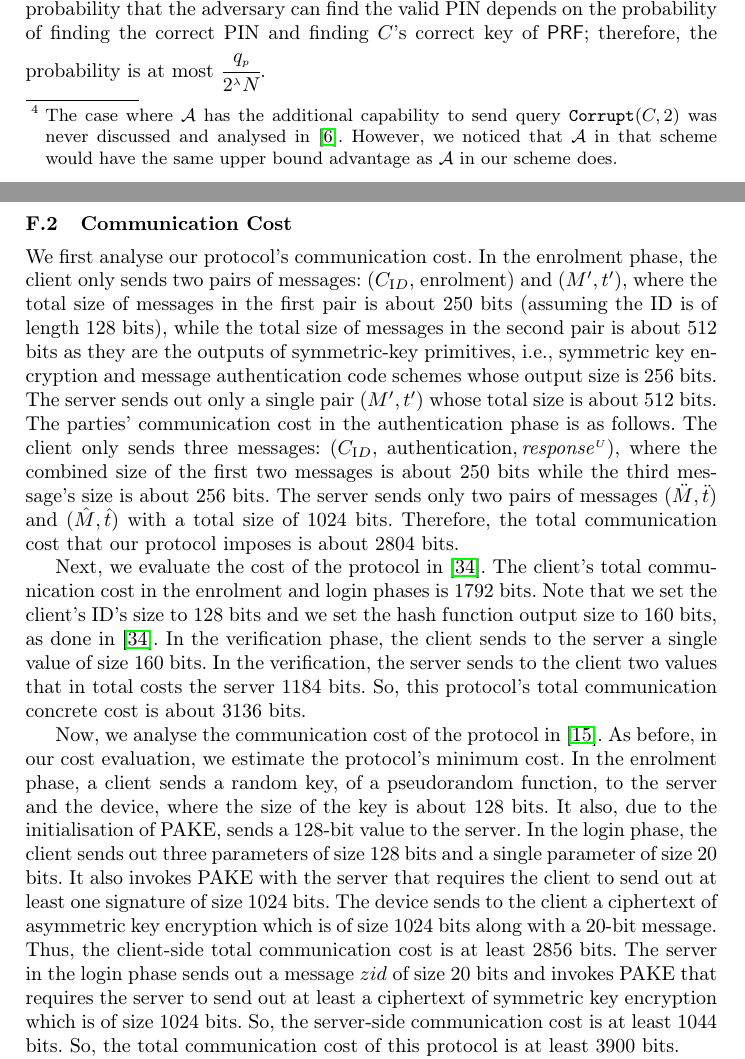
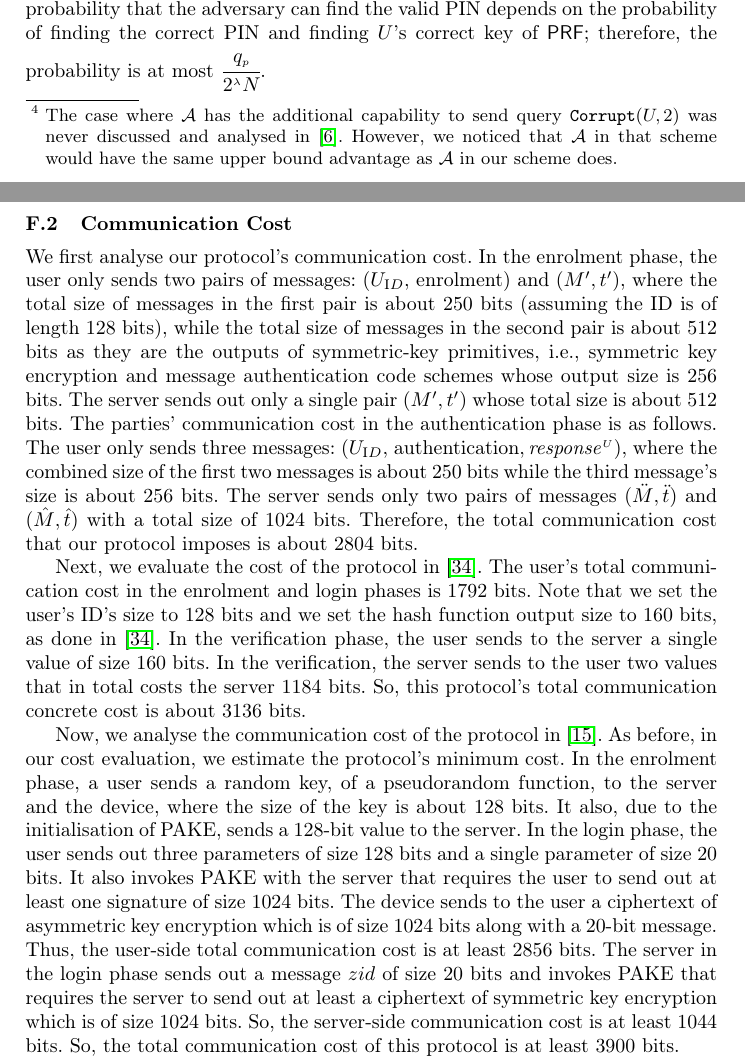
Before and after one commit to AydinAbadi/2-FA, a LaTeX paper (2-FA-paper/FC-23/main.tex, which reads 2-FA-paper/FC-23/evaluation-long.tex, 2-FA-paper/FC-23/proof.tex): two parts of pages 32 and 34 of 35, joined at a grey line, cut so that both start at the same text. Compiled offline with pdfLaTeX.

Commit message:
changing clients to users

```diff
--- a/2-FA-paper/FC-23/evaluation-long.tex
+++ b/2-FA-paper/FC-23/evaluation-long.tex
@@ -46,14 +46,14 @@ Thus,  our protocol and the ones in \cite{WangW18,JareckiJKSS21} involve a const
 \subsection{Communication Cost}
 
 
-We first analyse our protocol's communication cost. In the enrolment phase,  the client only sends two pairs of messages: $(C_{\text ID}, $ $\text{enrolment})$ and $(M', t')$, where the total size of messages in the first pair is about $250$ bits (assuming the ID is of length $128$ bits),  while the total size of messages in the second pair is about  $512$ bits as they are the outputs of symmetric-key primitives, i.e., symmetric key encryption and message authentication code schemes whose output size is $256$ bits. The server sends out only a single pair $(M', t')$ whose total size is about $512$ bits.
+We first analyse our protocol's communication cost. In the enrolment phase,  the user only sends two pairs of messages: $(U_{\text ID}, $ $\text{enrolment})$ and $(M', t')$, where the total size of messages in the first pair is about $250$ bits (assuming the ID is of length $128$ bits),  while the total size of messages in the second pair is about  $512$ bits as they are the outputs of symmetric-key primitives, i.e., symmetric key encryption and message authentication code schemes whose output size is $256$ bits. The server sends out only a single pair $(M', t')$ whose total size is about $512$ bits.
 %
-The parties' communication cost in the authentication phase is as follows. The client only sends three messages: $(C_{\text ID}, $ $\text{authentication}, \VC{\mathit{response}})$, where the combined size of the first two messages is about $250$ bits while the third message's size is about $256$ bits. The server sends only two pairs of messages $(\ddot M, \ddot t)$ and $(\hat M, \hat t)$ with a total size of $1024$ bits. Therefore, the total communication cost that our protocol imposes is about $2804$ bits.
+The parties' communication cost in the authentication phase is as follows. The user only sends three messages: $(U_{\text ID}, $ $\text{authentication}, \VC{\mathit{response}})$, where the combined size of the first two messages is about $250$ bits while the third message's size is about $256$ bits. The server sends only two pairs of messages $(\ddot M, \ddot t)$ and $(\hat M, \hat t)$ with a total size of $1024$ bits. Therefore, the total communication cost that our protocol imposes is about $2804$ bits.
 
-Next, we evaluate the cost of the protocol in \cite{WangW18}. The client's total communication cost in the enrolment and login phases is $1792$ bits. Note that we set the client's ID's size to $128$ bits and we set the hash function output size to $160$ bits, as done in \cite{WangW18}. In the verification phase, the client sends to the server a single value of size $160$ bits. In the verification, the server sends to the client two values that in total costs the server $1184$ bits. So, this protocol's total communication concrete cost is about $3136$ bits.%, and its complexity is $O(1)$.
+Next, we evaluate the cost of the protocol in \cite{WangW18}. The user's total communication cost in the enrolment and login phases is $1792$ bits. Note that we set the user's ID's size to $128$ bits and we set the hash function output size to $160$ bits, as done in \cite{WangW18}. In the verification phase, the user sends to the server a single value of size $160$ bits. In the verification, the server sends to the user two values that in total costs the server $1184$ bits. So, this protocol's total communication concrete cost is about $3136$ bits.%, and its complexity is $O(1)$.
 
 
-Now, we analyse the communication cost of the protocol in \cite{JareckiJKSS21}. As before, in our cost evaluation, we estimate the protocol's minimum cost.  In the enrolment phase, a client sends a random key, of a pseudorandom function, to the server and the device, where the size of the key is about $128$ bits. It also, due to the initialisation of PAKE, sends a $128$-bit value to the server. In the login phase, the client sends out three parameters of size $128$ bits and a single parameter of size $20$ bits.  It also invokes PAKE with the server that requires the client to send out at least one signature of size $1024$ bits. The device sends to the client a ciphertext of asymmetric key encryption which is of size $1024$ bits along with a $20$-bit message. Thus, the client-side total communication cost is at least $2856$ bits. The server in the login phase sends out a message $zid$ of size $20$ bits and invokes PAKE that requires the server to send out at least a ciphertext of symmetric key encryption which is of size $1024$ bits.  So, the server-side communication cost is at least $1044$ bits. So, the total communication cost of this protocol is at least $3900$ bits.
+Now, we analyse the communication cost of the protocol in \cite{JareckiJKSS21}. As before, in our cost evaluation, we estimate the protocol's minimum cost.  In the enrolment phase, a user sends a random key, of a pseudorandom function, to the server and the device, where the size of the key is about $128$ bits. It also, due to the initialisation of PAKE, sends a $128$-bit value to the server. In the login phase, the user sends out three parameters of size $128$ bits and a single parameter of size $20$ bits.  It also invokes PAKE with the server that requires the user to send out at least one signature of size $1024$ bits. The device sends to the user a ciphertext of asymmetric key encryption which is of size $1024$ bits along with a $20$-bit message. Thus, the user-side total communication cost is at least $2856$ bits. The server in the login phase sends out a message $zid$ of size $20$ bits and invokes PAKE that requires the server to send out at least a ciphertext of symmetric key encryption which is of size $1024$ bits.  So, the server-side communication cost is at least $1044$ bits. So, the total communication cost of this protocol is at least $3900$ bits.
 
 
 
--- a/2-FA-paper/FC-23/proof.tex
+++ b/2-FA-paper/FC-23/proof.tex
@@ -232,7 +232,7 @@ Also, we can extend Equation \ref{eq::game_1} to:
  \end{equation}
 
 
-Next, we proceed to the case where the adversary is given further access to the PIN, i.e., $\adv$ can also send query  \corrupt($C, 1$). We argue that given such an extra capability does not affect the adversary's advantage and the above analysis (as the protocol and its analysis have relied on the security of the CCA-secure symmetric encryption and $\prf$). Now move on to the case where $\adv$ (a) is given all the parameters stored in the hardware token, and (b) has access to all the traffic between the two parties, i.e., $\adv$ can also send query  $\bar{\text{Cpt}_{\sss  2}} =$ \corrupt$(C, 2)$. We argue that in this case, the upper bound of $\adv$'s advantage will be changed as follows:  $Adv_{\sss\psi, \bar{\text{Cpt}_{\sss  2}}}^{\sss  aut}(\A)\leq  \cfrac{q_{\sss  s}}{N}$. The reason for such a big change is that in this case, $\adv$ has all secret parameters, except the PIN and verifier $\VC{\verifier}$. \footnote{The case where $\adv$ has the additional capability to send query \corrupt($C, 2$) was never discussed and analysed in \cite{BressonCP03}. However, we noticed that $\adv$ in that scheme would have the same upper bound advantage as $\adv$ in our scheme does.} Thus, when we take the forward security into account, the advantage of the adversary (due to the union bound)  is as follows:
+Next, we proceed to the case where the adversary is given further access to the PIN, i.e., $\adv$ can also send query  \corrupt($C, 1$). We argue that given such an extra capability does not affect the adversary's advantage and the above analysis (as the protocol and its analysis have relied on the security of the CCA-secure symmetric encryption and $\prf$). Now move on to the case where $\adv$ (a) is given all the parameters stored in the hardware token, and (b) has access to all the traffic between the two parties, i.e., $\adv$ can also send query  $\bar{\text{Cpt}_{\sss  2}} =$ \corrupt$(C, 2)$. We argue that in this case, the upper bound of $\adv$'s advantage will be changed as follows:  $Adv_{\sss\psi, \bar{\text{Cpt}_{\sss  2}}}^{\sss  aut}(\A)\leq  \cfrac{q_{\sss  s}}{N}$. The reason for such a big change is that in this case, $\adv$ has all secret parameters, except the PIN and verifier $\VC{\verifier}$. \footnote{The case where $\adv$ has the additional capability to send query \corrupt($U, 2$) was never discussed and analysed in \cite{BressonCP03}. However, we noticed that $\adv$ in that scheme would have the same upper bound advantage as $\adv$ in our scheme does.} Thus, when we take the forward security into account, the advantage of the adversary (due to the union bound)  is as follows:
 %
   \begin{equation*}
  Adv_{\sss \psi}^{\sss  aut}(\A)  \leq (q_{\sss s} + q_{\sss p})\Big(Adv^{\sss\prf}(\adv)+Adv^{\sss Enc}(\adv)\Big)+\frac{9q_{\sss s}+4q_{\sss  p}}{2^{\sss \lambda}}+  \cfrac{q_{\sss  s}}{N}
@@ -241,4 +241,4 @@ Next, we proceed to the case where the adversary is given further access to the
 
 \subsection{PIN's Privacy Against A Corrupt Server}
 
-In the case where the adversary (i) has access to the parties' traffic and (ii) can make query \corrupt($S, 1$), to extract all parameters of the server, then the probability that the adversary can find the valid PIN depends on the probability of finding the correct PIN and finding $C$'s correct key of $\prf$; therefore, the probability is at most $\cfrac{q_{\sss  p}}{2^{\sss \lambda}N}$.
+In the case where the adversary (i) has access to the parties' traffic and (ii) can make query \corrupt($S, 1$), to extract all parameters of the server, then the probability that the adversary can find the valid PIN depends on the probability of finding the correct PIN and finding $U$'s correct key of $\prf$; therefore, the probability is at most $\cfrac{q_{\sss  p}}{2^{\sss \lambda}N}$.
```
Also changed, not shown: 2-FA-paper/FC-23/main.tex (+1 -1 lines), 2-FA-paper/FC-23/model.tex (+1 -1 lines), 2-FA-paper/FC-23/evaluation-long.tex (10 more changed lines), 2-FA-paper/FC-23/proof.tex (2 more changed lines).
